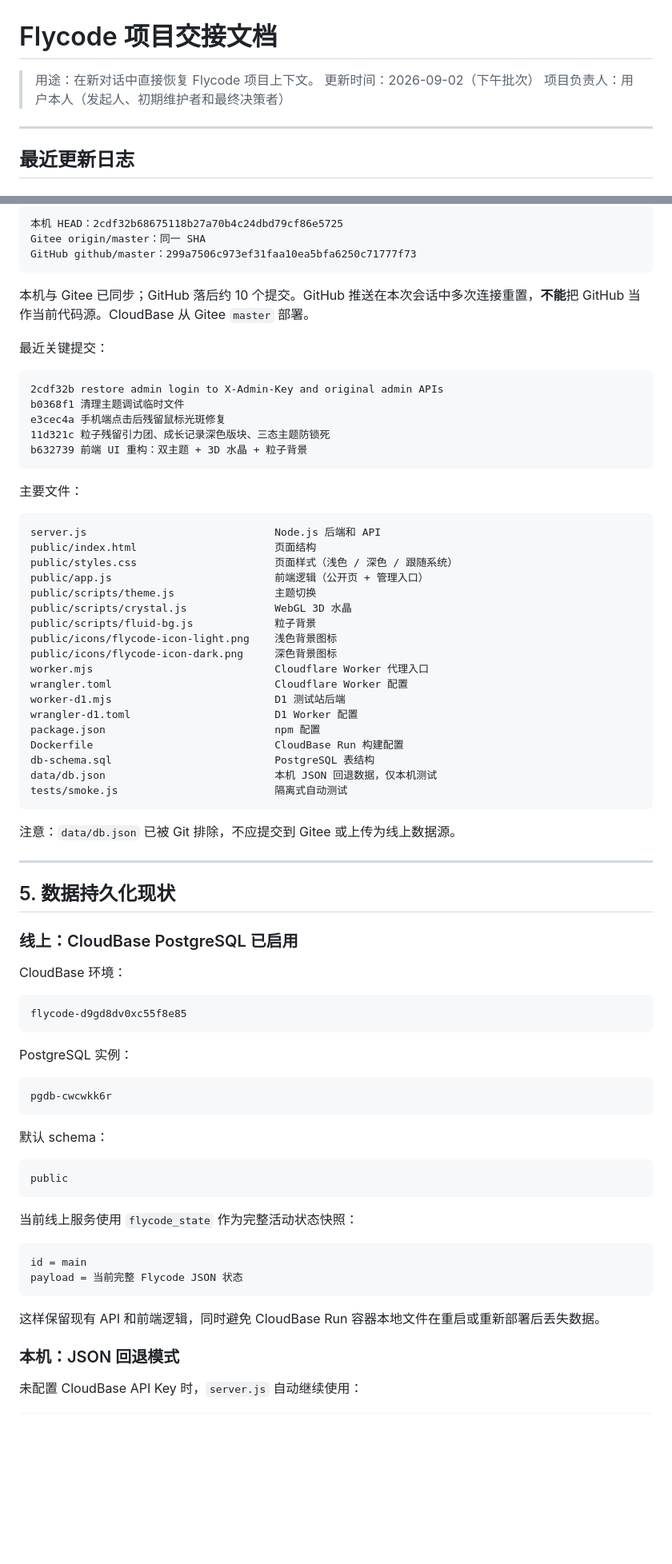
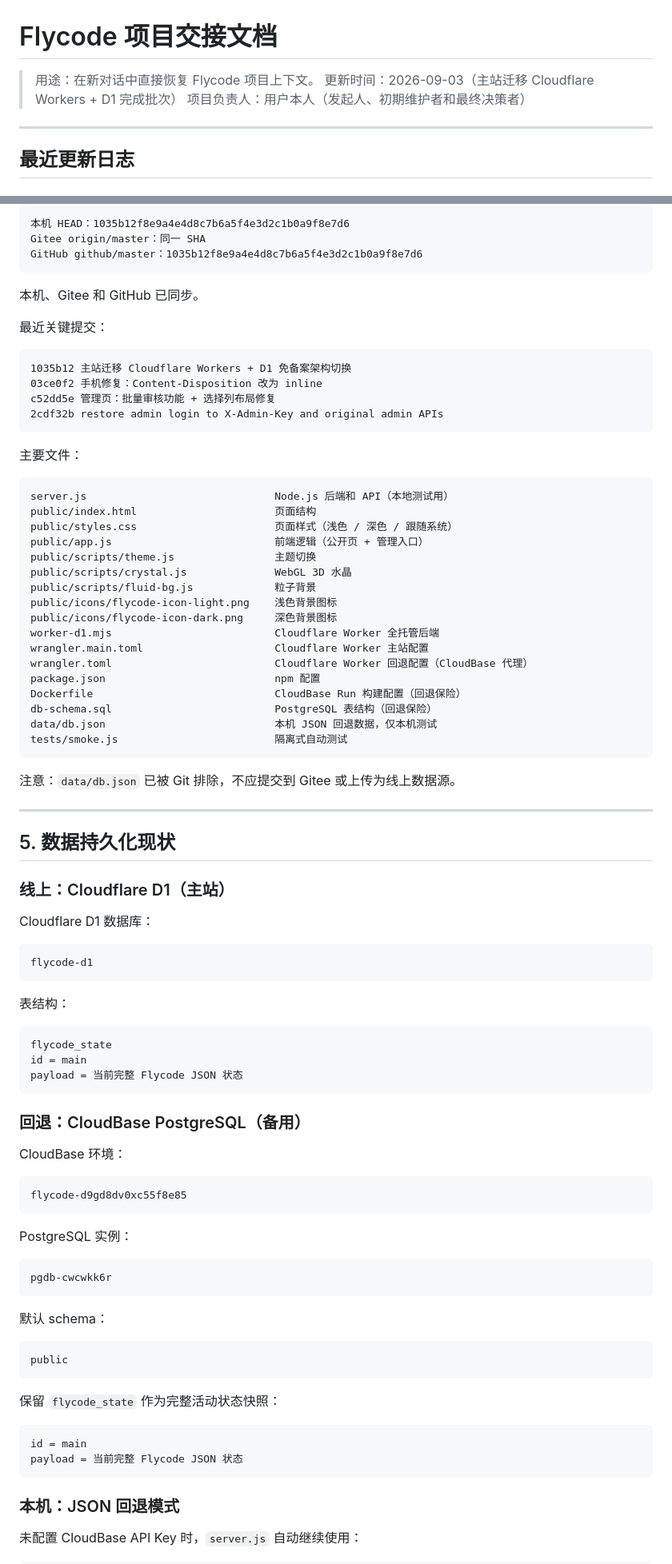
Before and after one commit to niously/flycode, a Markdown page: Flycode-交接文档.md, 2 parts joined by grey strips. Shown at 80% size. Rendered like a GitHub page; blank space fills up the shorter version.

````diff
--- a/Flycode-交接文档.md
+++ b/Flycode-交接文档.md
@@ -1,7 +1,7 @@
 # Flycode 项目交接文档
 
 > 用途：在新对话中直接恢复 Flycode 项目上下文。
-> 更新时间：2026-09-02（下午批次）
+> 更新时间：2026-09-03（主站迁移 Cloudflare Workers + D1 完成批次）
 > 项目负责人：用户本人（发起人、初期维护者和最终决策者）
 
 ---
@@ -259,26 +255,25 @@ git ls-remote github refs/heads/master
 
 ```text
-本机 HEAD：2cdf32b68675118b27a70b4c24dbd79cf86e5725
+本机 HEAD：1035b12f8e9a4e4d8c7b6a5f4e3d2c1b0a9f8e7d6
 Gitee origin/master：同一 SHA
-GitHub github/master：299a7506c973ef31faa10ea5bfa6250c71777f73
+GitHub github/master：1035b12f8e9a4e4d8c7b6a5f4e3d2c1b0a9f8e7d6
 ```
 
-本机与 Gitee 已同步；GitHub 落后约 10 个提交。GitHub 推送在本次会话中多次连接重置，**不能**把 GitHub 当作当前代码源。CloudBase 从 Gitee `master` 部署。
+本机、Gitee 和 GitHub 已同步。
 
 最近关键提交：
 
 ```text
+1035b12 主站迁移 Cloudflare Workers + D1 免备案架构切换
+03ce0f2 手机修复：Content-Disposition 改为 inline
+c52dd5e 管理页：批量审核功能 + 选择列布局修复
 2cdf32b restore admin login to X-Admin-Key and original admin APIs
-b0368f1 清理主题调试临时文件
-e3cec4a 手机端点击后残留鼠标光斑修复
-11d321c 粒子残留引力团、成长记录深色版块、三态主题防锁死
-b632739 前端 UI 重构：双主题 + 3D 水晶 + 粒子背景
 ```
 
 主要文件：
 
 ```text
-server.js                              Node.js 后端和 API
+server.js                              Node.js 后端和 API（本地测试用）
 public/index.html                      页面结构
 public/styles.css                      页面样式（浅色 / 深色 / 跟随系统）
 public/app.js                          前端逻辑（公开页 + 管理入口）
@@ -287,13 +282,12 @@ public/scripts/crystal.js              WebGL 3D 水晶
 public/scripts/fluid-bg.js             粒子背景
 public/icons/flycode-icon-light.png    浅色背景图标
 public/icons/flycode-icon-dark.png     深色背景图标
-worker.mjs                             Cloudflare Worker 代理入口
-wrangler.toml                          Cloudflare Worker 配置
-worker-d1.mjs                          D1 测试站后端
-wrangler-d1.toml                       D1 Worker 配置
+worker-d1.mjs                          Cloudflare Worker 全托管后端
+wrangler.main.toml                     Cloudflare Worker 主站配置
+wrangler.toml                          Cloudflare Worker 回退配置（CloudBase 代理）
 package.json                           npm 配置
-Dockerfile                             CloudBase Run 构建配置
-db-schema.sql                          PostgreSQL 表结构
+Dockerfile                             CloudBase Run 构建配置（回退保险）
+db-schema.sql                          PostgreSQL 表结构（回退保险）
 data/db.json                           本机 JSON 回退数据，仅本机测试
 tests/smoke.js                         隔离式自动测试
 ```
@@ -304,7 +298,23 @@ tests/smoke.js                         隔离式自动测试
 
 ## 5. 数据持久化现状
 
-### 线上：CloudBase PostgreSQL 已启用
+### 线上：Cloudflare D1（主站）
+
+Cloudflare D1 数据库：
+
+```text
+flycode-d1
+```
+
+表结构：
+
+```text
+flycode_state
+id = main
+payload = 当前完整 Flycode JSON 状态
+```
+
+### 回退：CloudBase PostgreSQL（备用）
 
 CloudBase 环境：
 
@@ -324,14 +334,12 @@ pgdb-cwcwkk6r
 public
 ```
 
-当前线上服务使用 `flycode_state` 作为完整活动状态快照：
+保留 `flycode_state` 作为完整活动状态快照：
 
 ```text
 id = main
 payload = 当前完整 Flycode JSON 状态
 ```
-
-这样保留现有 API 和前端逻辑，同时避免 CloudBase Run 容器本地文件在重启或重新部署后丢失数据。
 
 ### 本机：JSON 回退模式
 
````
Also changed, not shown: other parts of Flycode-交接文档.md (+75 -83 lines).
